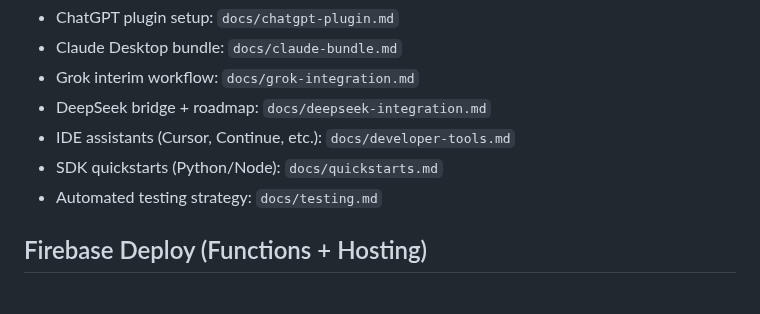
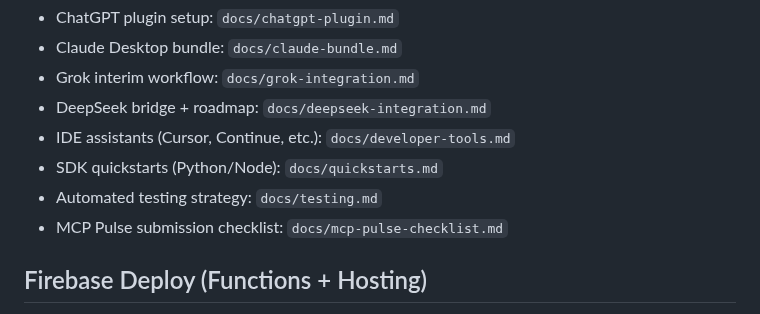
Before and after one commit to equilibrium-team/tweekit-mcp, a Markdown page: README.md, the part around the change. Drawn GitHub-style.

Commit message:
Add MCP Pulse submission checklist

```diff
--- a/README.md
+++ b/README.md
@@ -87,6 +87,7 @@ This project is licensed under the MIT License. See the LICENSE file for details
 - IDE assistants (Cursor, Continue, etc.): `docs/developer-tools.md`
 - SDK quickstarts (Python/Node): `docs/quickstarts.md`
 - Automated testing strategy: `docs/testing.md`
+- MCP Pulse submission checklist: `docs/mcp-pulse-checklist.md`
 
 ## Firebase Deploy (Functions + Hosting)
 
```
Also changed, not shown: INTEGRATION_ROADMAP.md (+1 -1 lines), docs/mcp-pulse-checklist.md (added, +33 -0 lines).
